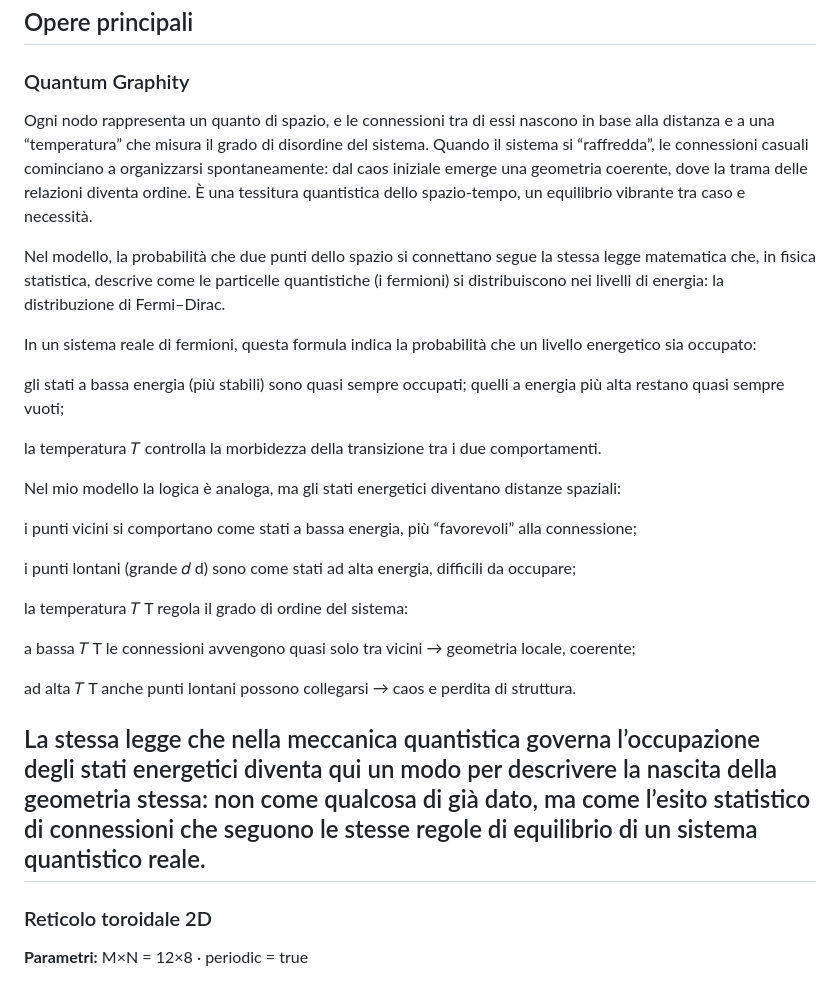
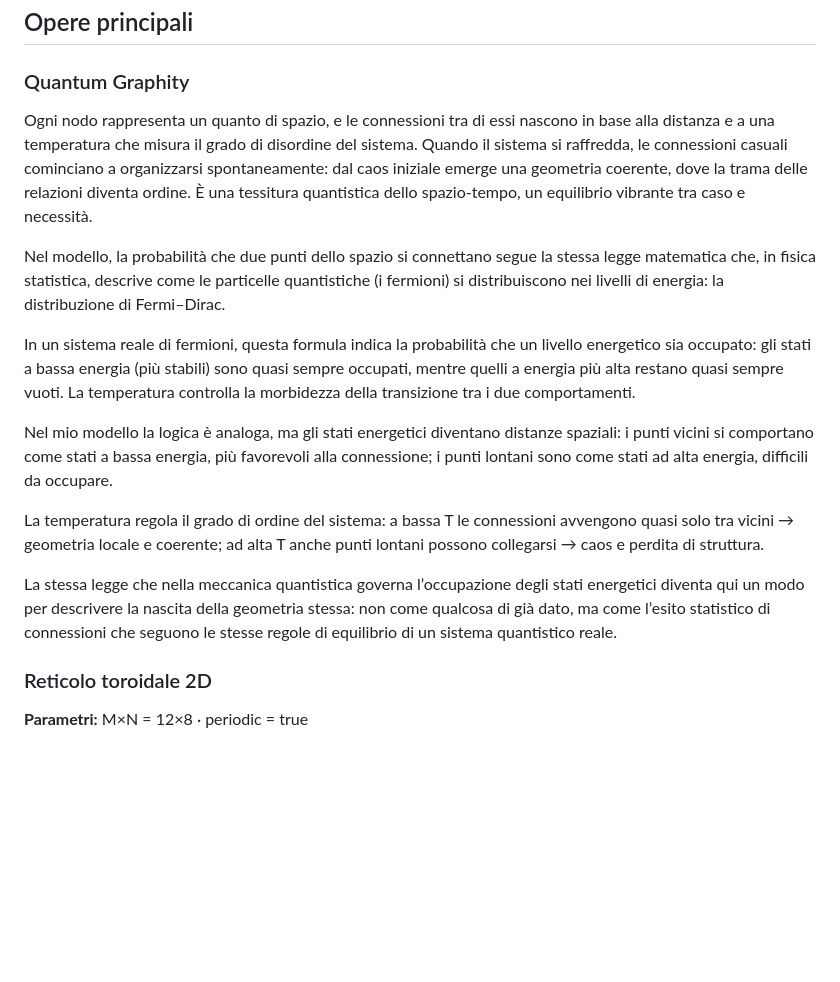
Before and after one commit to AndreaBencini90/TheGraphUniverse, a Markdown page: loopSpaceTime/index.md, the part around the change. GitHub-like rendering; blank space fills up the shorter version.

Commit message:
Improve Quantum Graphity section in index.md
Refined the explanation of Quantum Graphity, emphasizing the relationship between spatial connections and energy states. Clarified the role of temperature in governing these connections and the emergence of geometry.

```diff
--- a/loopSpaceTime/index.md
+++ b/loopSpaceTime/index.md
@@ -15,44 +15,26 @@ Le opere fondono **ricerca scientifica e visione artistica**, invitando a vedere
 
 ### Quantum Graphity
 
-Ogni nodo rappresenta un quanto di spazio, e le connessioni tra di essi nascono in base alla distanza e a una “temperatura” che misura il grado di disordine del sistema.
-Quando il sistema si “raffredda”, le connessioni casuali cominciano a organizzarsi spontaneamente: dal caos iniziale emerge una geometria coerente, dove la trama delle relazioni diventa ordine.
+Ogni nodo rappresenta un quanto di spazio, e le connessioni tra di essi nascono in base alla distanza e a una temperatura che misura il grado di disordine del sistema.
+Quando il sistema si raffredda, le connessioni casuali cominciano a organizzarsi spontaneamente: dal caos iniziale emerge una geometria coerente, dove la trama delle relazioni diventa ordine.
 È una tessitura quantistica dello spazio-tempo, un equilibrio vibrante tra caso e necessità.
 
-Nel modello, la probabilità che due punti dello spazio si connettano segue la stessa legge matematica che, in fisica statistica, descrive come le particelle quantistiche (i fermioni) si distribuiscono nei livelli di energia:
-la distribuzione di Fermi–Dirac.
+Nel modello, la probabilità che due punti dello spazio si connettano segue la stessa legge matematica che, in fisica statistica, descrive come le particelle quantistiche (i fermioni) si distribuiscono nei livelli di energia: la distribuzione di Fermi–Dirac.
 
 In un sistema reale di fermioni, questa formula indica la probabilità che un livello energetico sia occupato:
-
-gli stati a bassa energia (più stabili) sono quasi sempre occupati;
-quelli a energia più alta restano quasi sempre vuoti;
-
-la temperatura 𝑇 controlla la morbidezza della transizione tra i due comportamenti.
+gli stati a bassa energia (più stabili) sono quasi sempre occupati, mentre quelli a energia più alta restano quasi sempre vuoti.
+La temperatura controlla la morbidezza della transizione tra i due comportamenti.
 
 Nel mio modello la logica è analoga, ma gli stati energetici diventano distanze spaziali:
+i punti vicini si comportano come stati a bassa energia, più favorevoli alla connessione;
+i punti lontani sono come stati ad alta energia, difficili da occupare.
 
-i punti vicini si comportano come stati a bassa energia, più “favorevoli” alla connessione;
-
-i punti lontani (grande
-𝑑
-d) sono come stati ad alta energia, difficili da occupare;
-
-la temperatura
-𝑇
-T regola il grado di ordine del sistema:
-
-a bassa
-𝑇
-T le connessioni avvengono quasi solo tra vicini → geometria locale, coerente;
-
-ad alta
-𝑇
-T anche punti lontani possono collegarsi → caos e perdita di struttura.
+La temperatura regola il grado di ordine del sistema:
+a bassa T le connessioni avvengono quasi solo tra vicini → geometria locale e coerente;
+ad alta T anche punti lontani possono collegarsi → caos e perdita di struttura.
 
 La stessa legge che nella meccanica quantistica governa l’occupazione degli stati energetici diventa qui un modo per descrivere la nascita della geometria stessa:
 non come qualcosa di già dato, ma come l’esito statistico di connessioni che seguono le stesse regole di equilibrio di un sistema quantistico reale.
----
-
 ### Reticolo toroidale 2D
 
 **Parametri:** M×N = 12×8 · periodic = true
```
